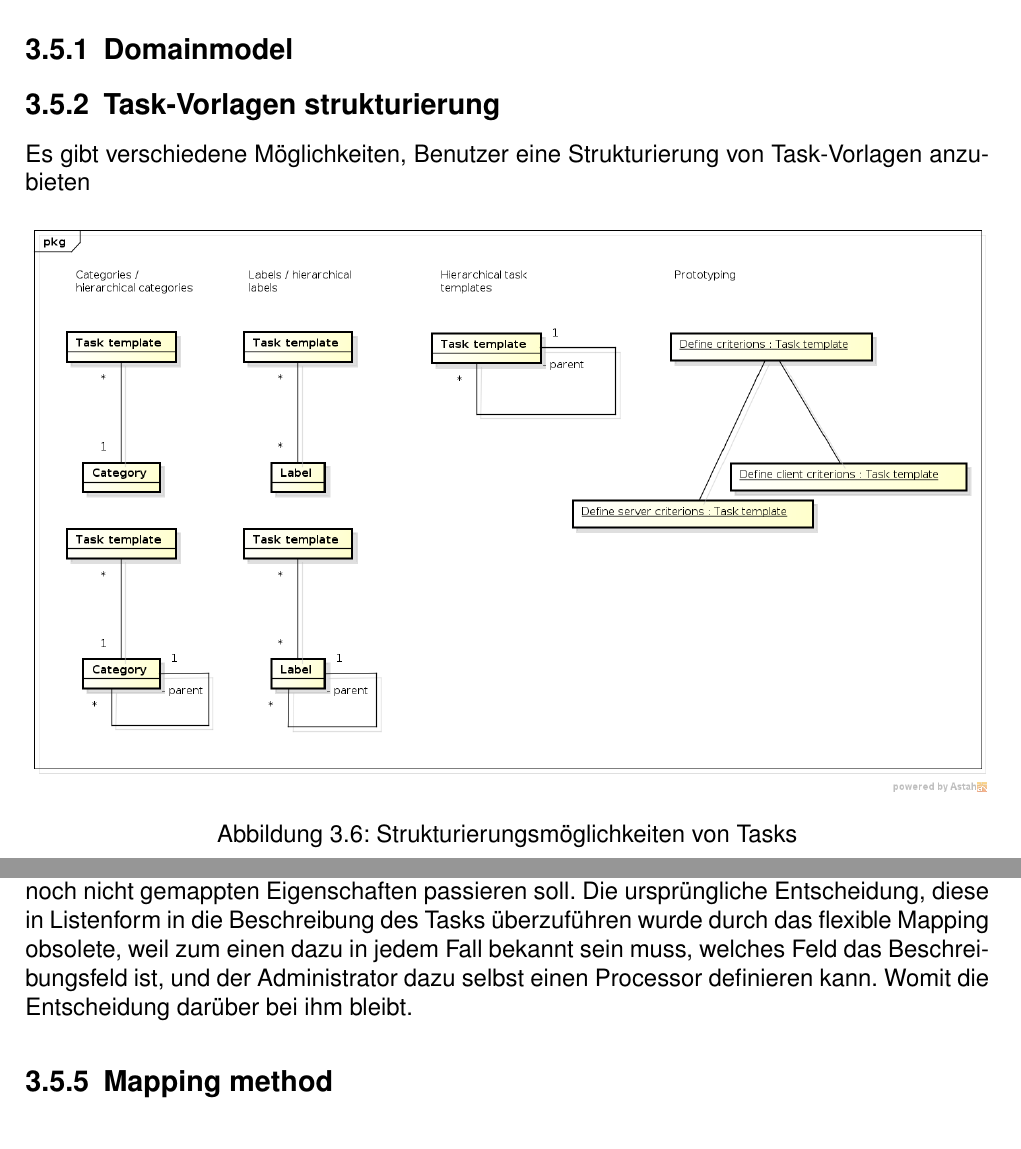
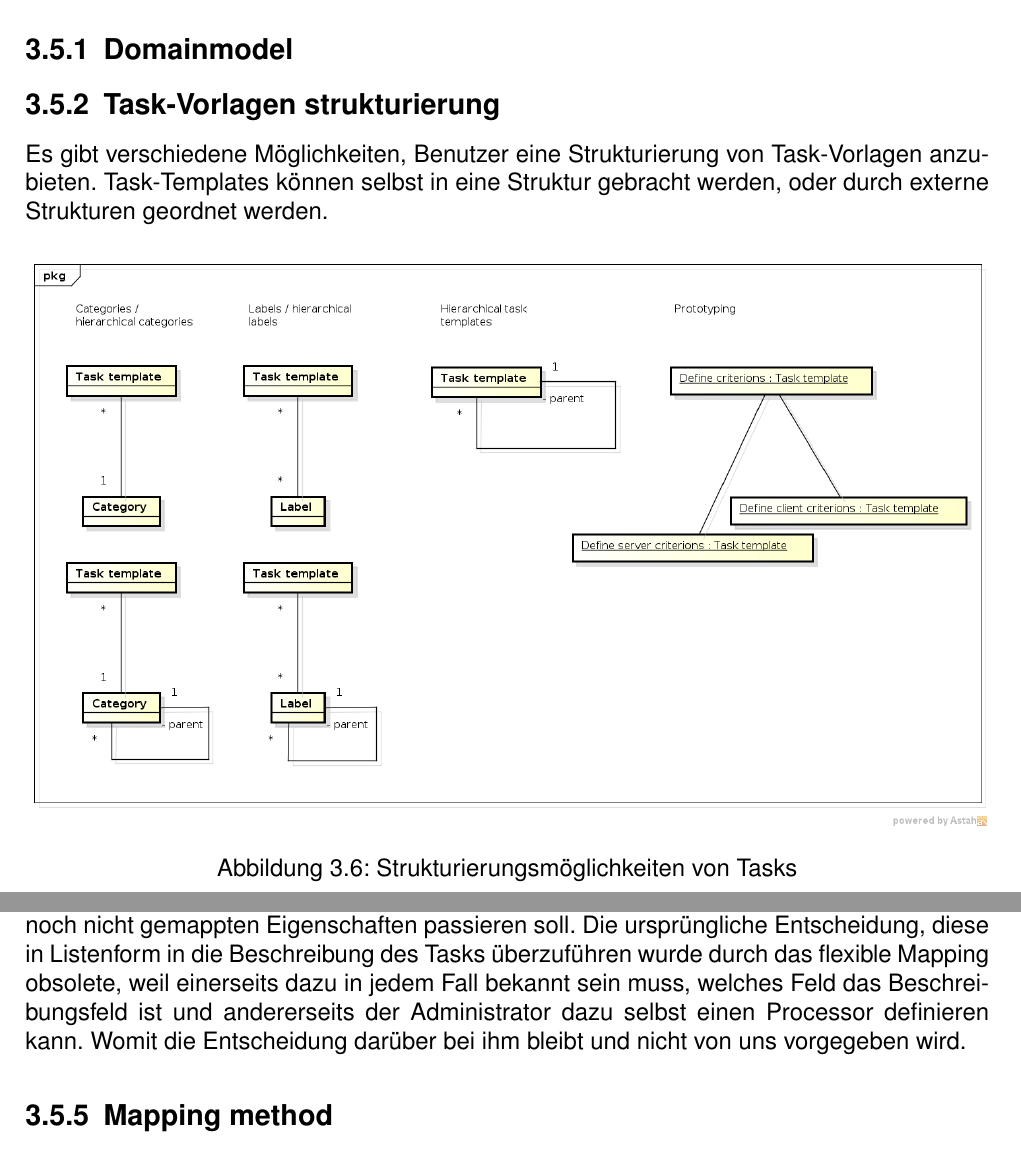
Before and after one commit to moonline/HSR.BA.Documentation, a LaTeX document (BA Entwurfsentscheidungen als Projektplanungsinstrument EEPPI - Laurin Murer, Tobias Blaser.tex, which reads architecture/domain.tex): two parts of pages 25 and 29 of 41, joined at a grey line, cut so that both start at the same text. Compiled offline with pdfLaTeX.

Commit message:
Fix some typos

```diff
--- a/architecture/domain.tex
+++ b/architecture/domain.tex
@@ -5,7 +5,9 @@
 
 		\subsection{Task-Vorlagen strukturierung}
 			Es gibt verschiedene Möglichkeiten,
-			Benutzer eine Strukturierung von Task-Vorlagen anzubieten
+			Benutzer eine Strukturierung von Task-Vorlagen anzubieten.
+			Task-Templates können selbst in eine Struktur gebracht werden,
+			oder durch externe Strukturen geordnet werden.
 
 			\begin{figure}[H]
 				\includegraphics[width=\textwidth]{architecture/media/img/taskTemplateStructure.png}
@@ -124,9 +126,9 @@
 			was mit noch nicht gemappten Eigenschaften passieren soll.
 			Die ursprüngliche Entscheidung, diese in Listenform in die Beschreibung des Tasks
 			überzuführen wurde durch das flexible Mapping obsolete,
-			weil zum einen dazu in jedem Fall bekannt sein muss, welches Feld das Beschreibungsfeld ist,
-			und der Administrator dazu selbst einen Processor definieren kann.
-			Womit die Entscheidung darüber bei ihm bleibt.
+			weil einerseits dazu in jedem Fall bekannt sein muss, welches Feld das Beschreibungsfeld ist
+			und andererseits der Administrator dazu selbst einen Processor definieren kann.
+			Womit die Entscheidung darüber bei ihm bleibt und nicht von uns vorgegeben wird.
 
 
 		\subsection{Mapping method}
```
Also changed, not shown: architecture/bigPicture.tex (+1 -1 lines).
